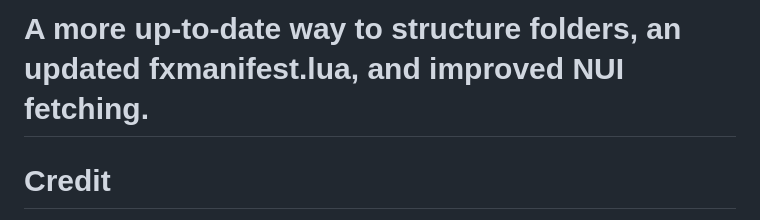
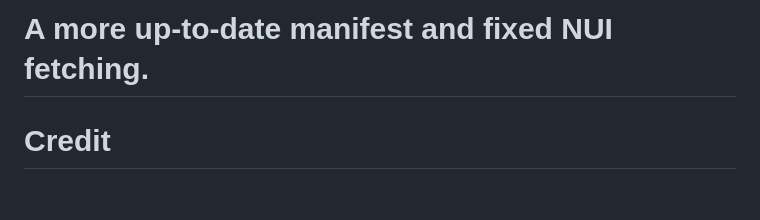
Before and after one commit to GreveGit/rs9000, a Markdown page: README.md, the part around the change. GitHub-like rendering; blank space fills up the shorter version.

```diff
--- a/README.md
+++ b/README.md
@@ -1,4 +1,4 @@
-# A more up-to-date way to structure folders, an updated fxmanifest.lua, and improved NUI fetching.
+# A more up-to-date manifest and fixed NUI fetching.
 
 # Credit
 
```
